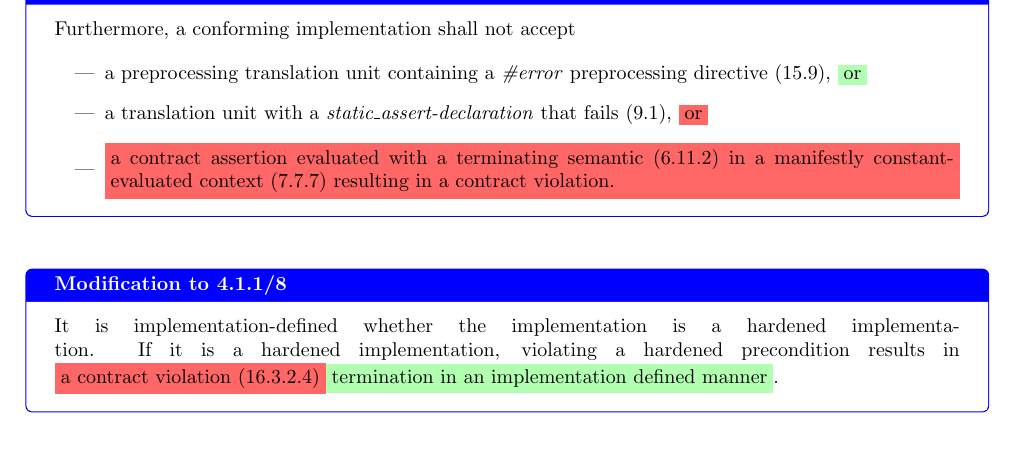
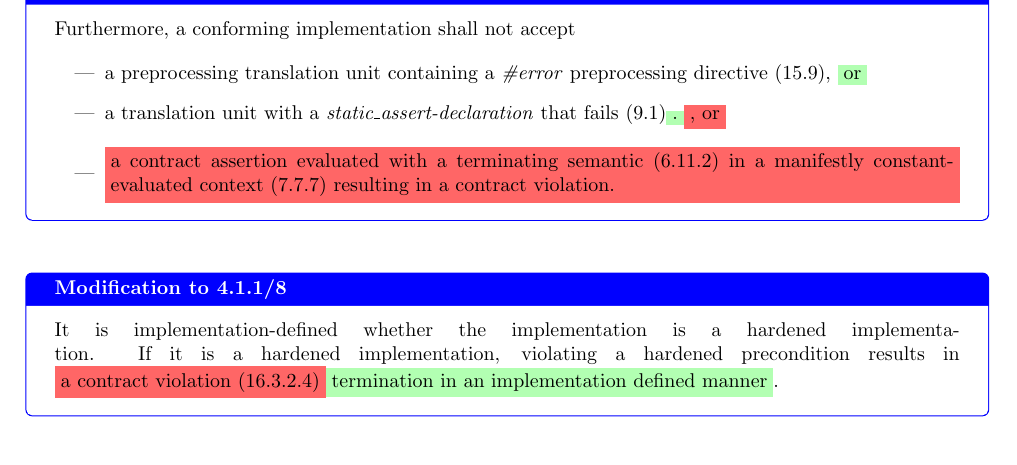
Before and after one commit to jdgarciauc3m/wg21-papers, a LaTeX document (wording/paper.tex, which reads wording/intro.tex): part of page 2 of 20, cut so that both start at the same text. Compiled offline with pdfLaTeX.

Commit message:
Clarify static and contract assertions in intro.tex
Update wording in intro.tex to clarify static assertions and contract assertions.

Co-authored-by: Copilot Autofix powered by AI <175728472+Copilot@users.noreply.github.com>

```diff
--- a/wording/intro.tex
+++ b/wording/intro.tex
@@ -39,7 +39,7 @@ a preprocessing translation unit containing a \emph{\#error} preprocessing
 directive (15.9), \stdadd{or}
 
 \item a translation unit with a \emph{static\_assert-declaration} that fails
-(9.1), \stdremove{or}
+(9.1)\stdadd{.}\stdremove{, or}
 
 \item
 \stdremove{a contract assertion evaluated with a terminating semantic (6.11.2) in a manifestly constant-evaluated
```
